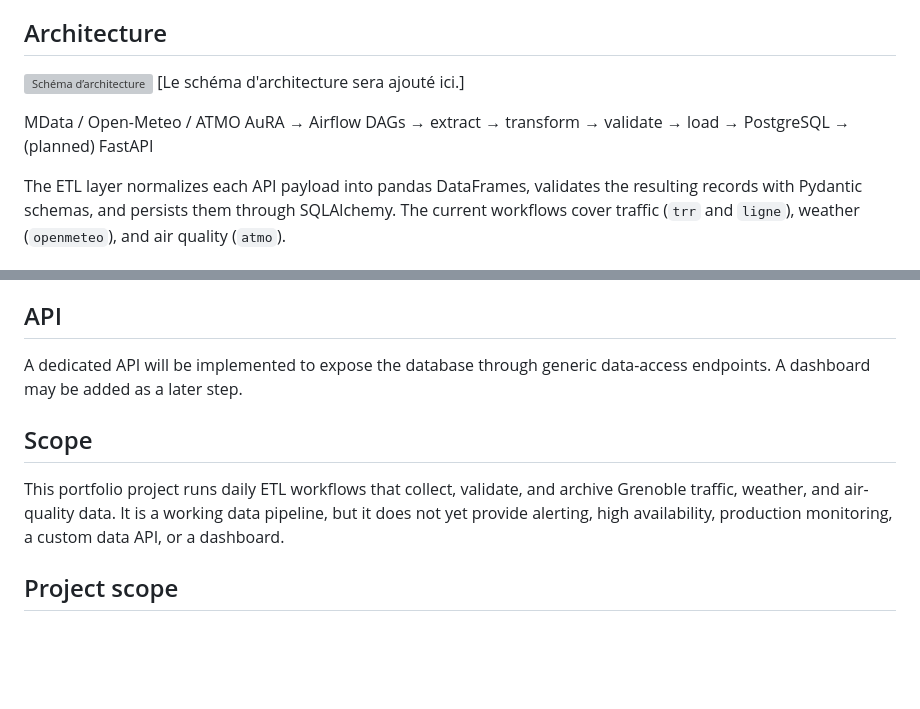
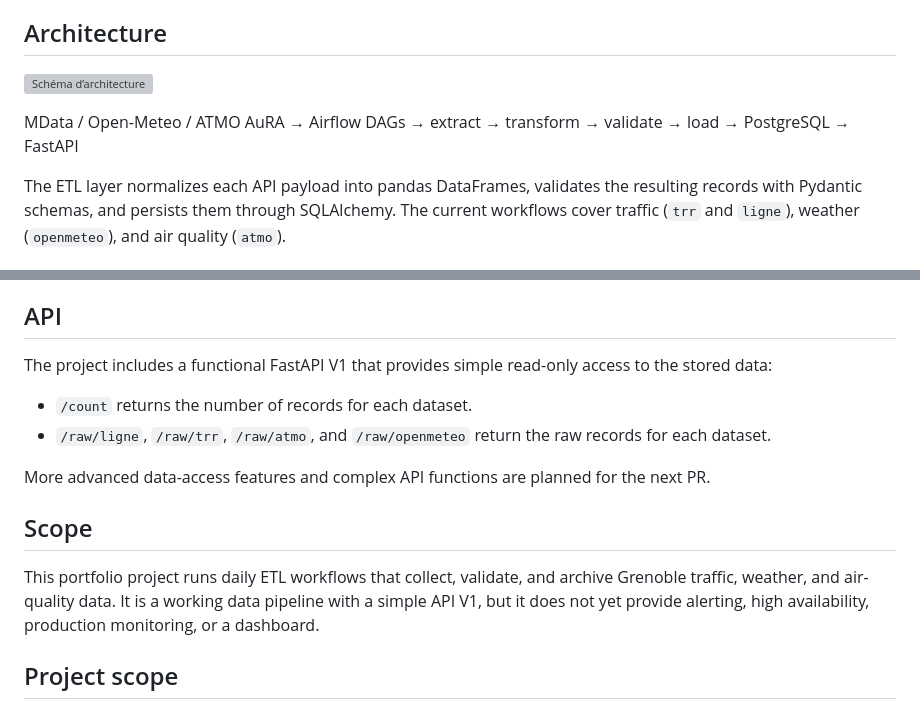
Before and after one commit to emmy-villard/m-tram, a Markdown page: README.md, 2 parts joined by grey strips. Rendered like a GitHub page; blank space fills up the shorter version; grey boxes are pictures that could not be loaded.

Commit message:
docs: update README.md

```diff
--- a/README.md
+++ b/README.md
@@ -5,9 +5,8 @@ Daily ETL pipeline that collects, validates and stores **139k+ rows/day** from t
 
 ## Architecture
 ![Schéma d’architecture](docs/img/architecture_schema.svg)
-[Le schéma d'architecture sera ajouté ici.]
 
-MData / Open-Meteo / ATMO AuRA → Airflow DAGs → extract → transform → validate → load → PostgreSQL → (planned) FastAPI
+MData / Open-Meteo / ATMO AuRA → Airflow DAGs → extract → transform → validate → load → PostgreSQL → FastAPI
 
 The ETL layer normalizes each API payload into pandas DataFrames, validates the resulting records with Pydantic schemas, and persists them through SQLAlchemy. The current workflows cover traffic (`trr` and `ligne`), weather (`openmeteo`), and air quality (`atmo`).
 
@@ -21,10 +20,14 @@ The ETL layer normalizes each API payload into pandas DataFrames, validates the
 GitHub Actions runs the unit/integration tests and Airflow DAG tests on every push and pull request. The project is packaged and run with Docker Compose, which orchestrates PostgreSQL, Redis, the Airflow API server, scheduler, DAG processor, workers, and triggerer. The VPS deployment is operated with the repository's Docker Compose scripts.
 
 ## API
-A dedicated API will be implemented to expose the database through generic data-access endpoints. A dashboard may be added as a later step.
+The project includes a functional FastAPI V1 that provides simple read-only access to the stored data:
+- `/count` returns the number of records for each dataset.
+- `/raw/ligne`, `/raw/trr`, `/raw/atmo`, and `/raw/openmeteo` return the raw records for each dataset.
+
+More advanced data-access features and complex API functions are planned for the next PR.
 
 ## Scope
-This portfolio project runs daily ETL workflows that collect, validate, and archive Grenoble traffic, weather, and air-quality data. It is a working data pipeline, but it does not yet provide alerting, high availability, production monitoring, a custom data API, or a dashboard.
+This portfolio project runs daily ETL workflows that collect, validate, and archive Grenoble traffic, weather, and air-quality data. It is a working data pipeline with a simple API V1, but it does not yet provide alerting, high availability, production monitoring, or a dashboard.
 
 ## Project scope
 This repository is a first working version of a data collection pipeline portfolio project. It is not designed as a production-grade monitoring platform with full operational guarantees, but it demonstrates a complete ETL workflow from API ingestion to validated database storage.
```
